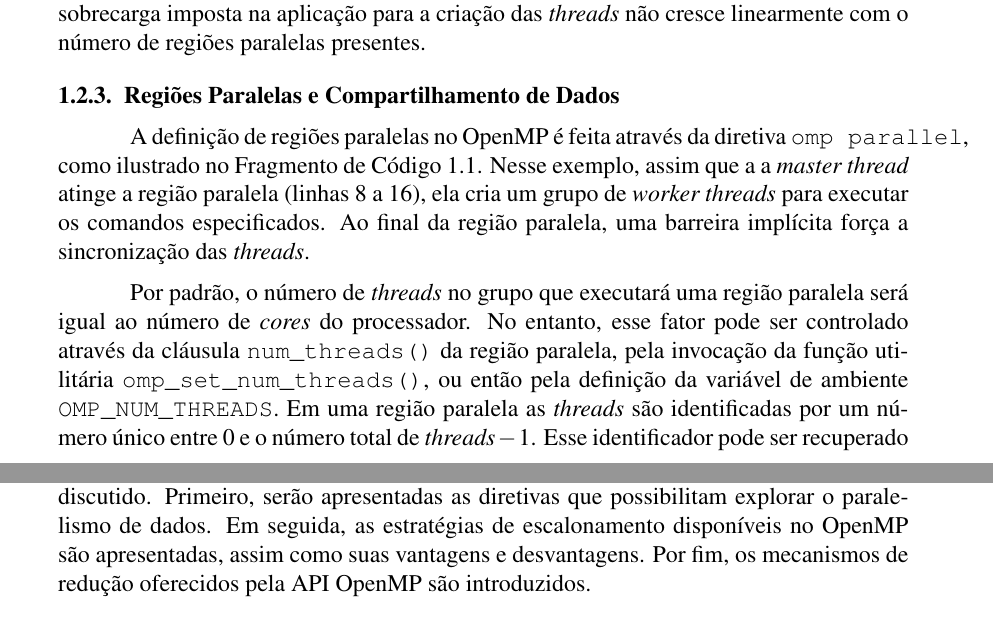
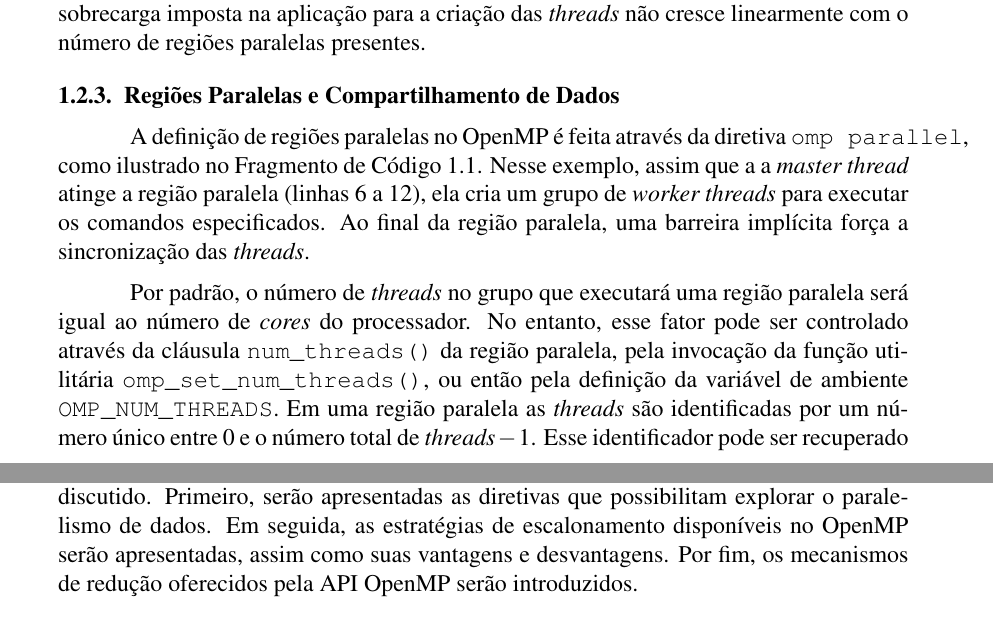
Before and after one commit to mbcastro/OpenMP-WSCAD, a LaTeX book (main.tex): two parts of pages 5 and 6 of 16, joined at a grey line, cut so that both start at the same text. Compiled offline with pdfLaTeX.

Commit message:
pequena correção.

```diff
--- a/main.tex
+++ b/main.tex
@@ -350,7 +350,7 @@ void sayhello(int nthreads)
 		A definição de regiões paralelas no \openmp é feita através da
 		diretiva \texttt{omp parallel}, como ilustrado no Fragmento
 		de Código~\ref{listing:sayhello}.  Nesse exemplo, assim que a a
-		\textit{master thread} atinge a região paralela (linhas 8 a 16),
+		\textit{master thread} atinge a região paralela (linhas 6 a 12),
 		ela cria um grupo de \textit{worker threads} para executar os
 		comandos especificados. Ao final da região paralela, uma
 		barreira implícita força a sincronização das \textit{threads}.
@@ -399,9 +399,9 @@ void sayhello(int nthreads)
 	para o projeto de aplicações paralelas será discutido.  Primeiro,
 	serão apresentadas as diretivas que possibilitam explorar o
 	paralelismo de dados. Em seguida, as estratégias de escalonamento
-	disponíveis no \openmp são apresentadas, assim como suas vantagens e
+	disponíveis no \openmp serão apresentadas, assim como suas vantagens e
 	desvantagens. Por fim, os mecanismos de redução oferecidos pela API
-	\openmp são introduzidos.
+	\openmp serão introduzidos.
 
 	\subsection{Paralelização de Laços}
 	\label{subsection: paralelização de lacos}
```
